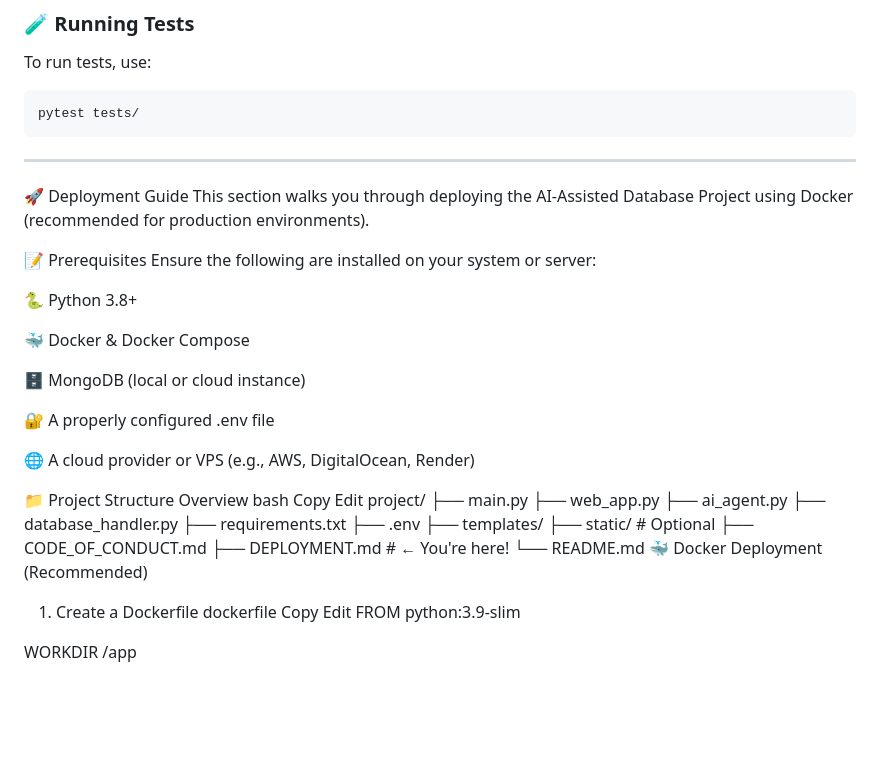
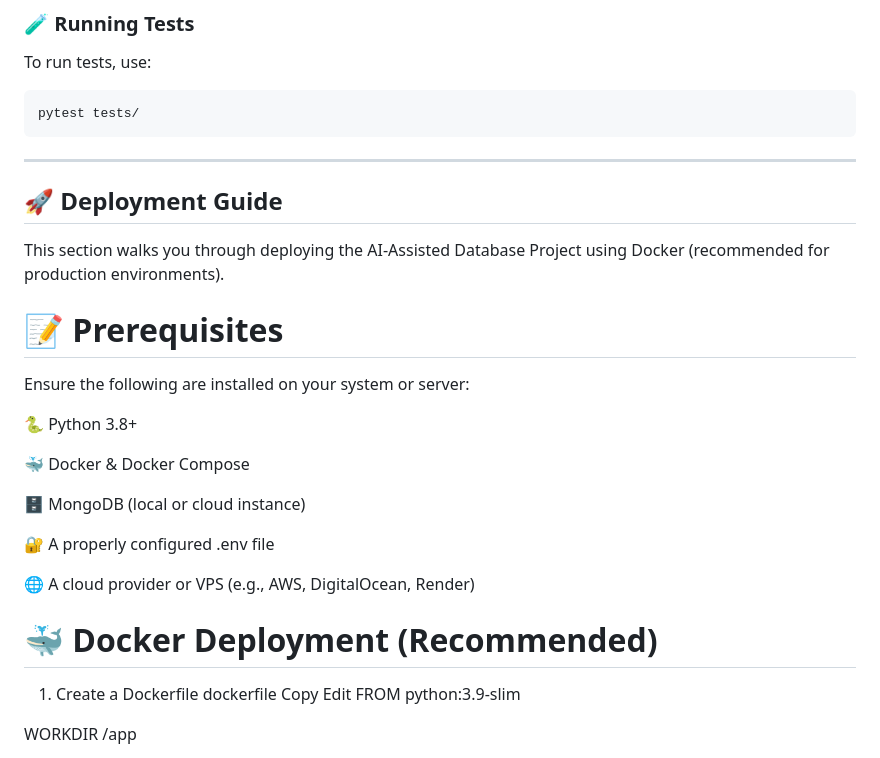
Before and after one commit to DanielaBarbosa13/AI-Assisted-Database-Group-Project, a Markdown page: README.md, the part around the change printed below. Rendered like a GitHub page; blank space fills up the shorter version.

````diff
--- a/README.md
+++ b/README.md
@@ -165,10 +165,10 @@ pytest tests/
 ```
 
 ---
-🚀 Deployment Guide
+## 🚀 Deployment Guide
 This section walks you through deploying the AI-Assisted Database Project using Docker (recommended for production environments).
 
-📝 Prerequisites
+# 📝 Prerequisites
 Ensure the following are installed on your system or server:
 
 🐍 Python 3.8+
@@ -181,23 +181,7 @@ Ensure the following are installed on your system or server:
 
 🌐 A cloud provider or VPS (e.g., AWS, DigitalOcean, Render)
 
-📁 Project Structure Overview
-bash
-Copy
-Edit
-project/
-├── main.py
-├── web_app.py
-├── ai_agent.py
-├── database_handler.py
-├── requirements.txt
-├── .env
-├── templates/
-├── static/              # Optional
-├── CODE_OF_CONDUCT.md
-├── DEPLOYMENT.md        # ← You're here!
-└── README.md
-🐳 Docker Deployment (Recommended)
+# 🐳 Docker Deployment (Recommended)
 1. Create a Dockerfile
 dockerfile
 Copy
````
Also changed, not shown: other parts of README.md (+11 -8 lines).
